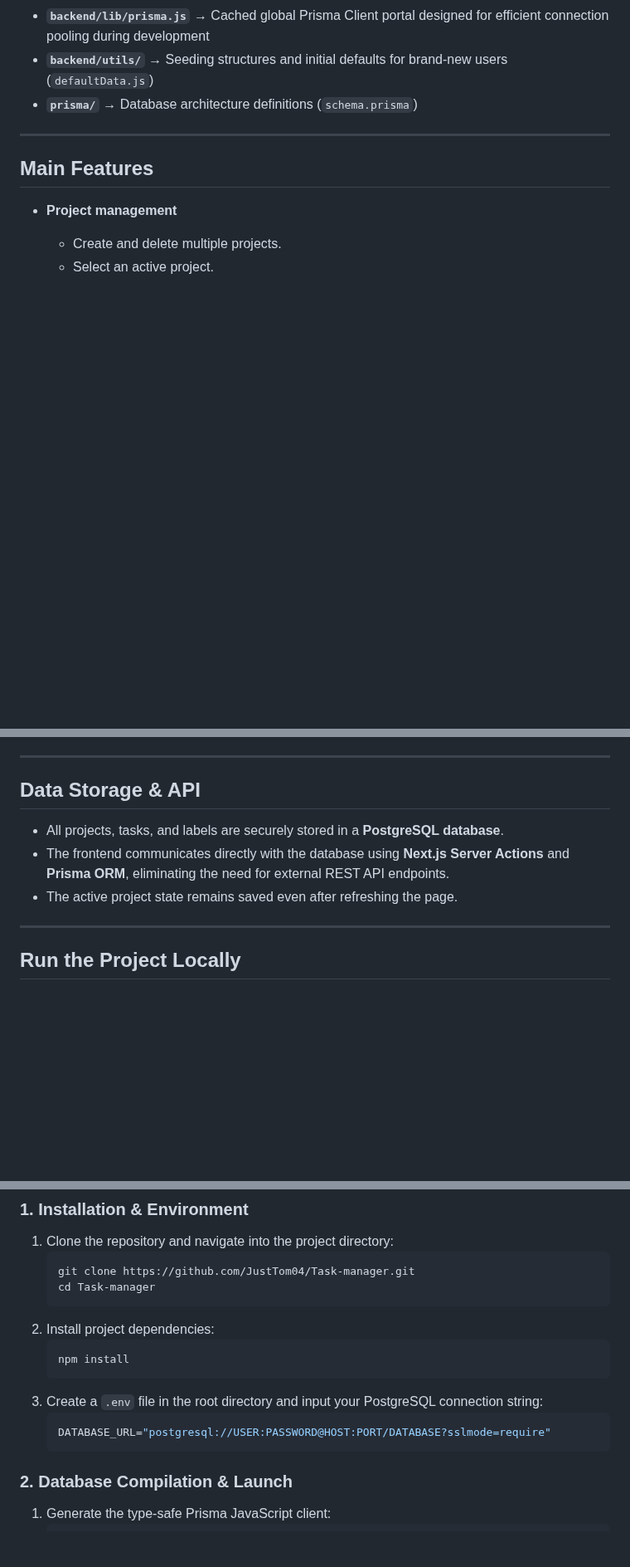
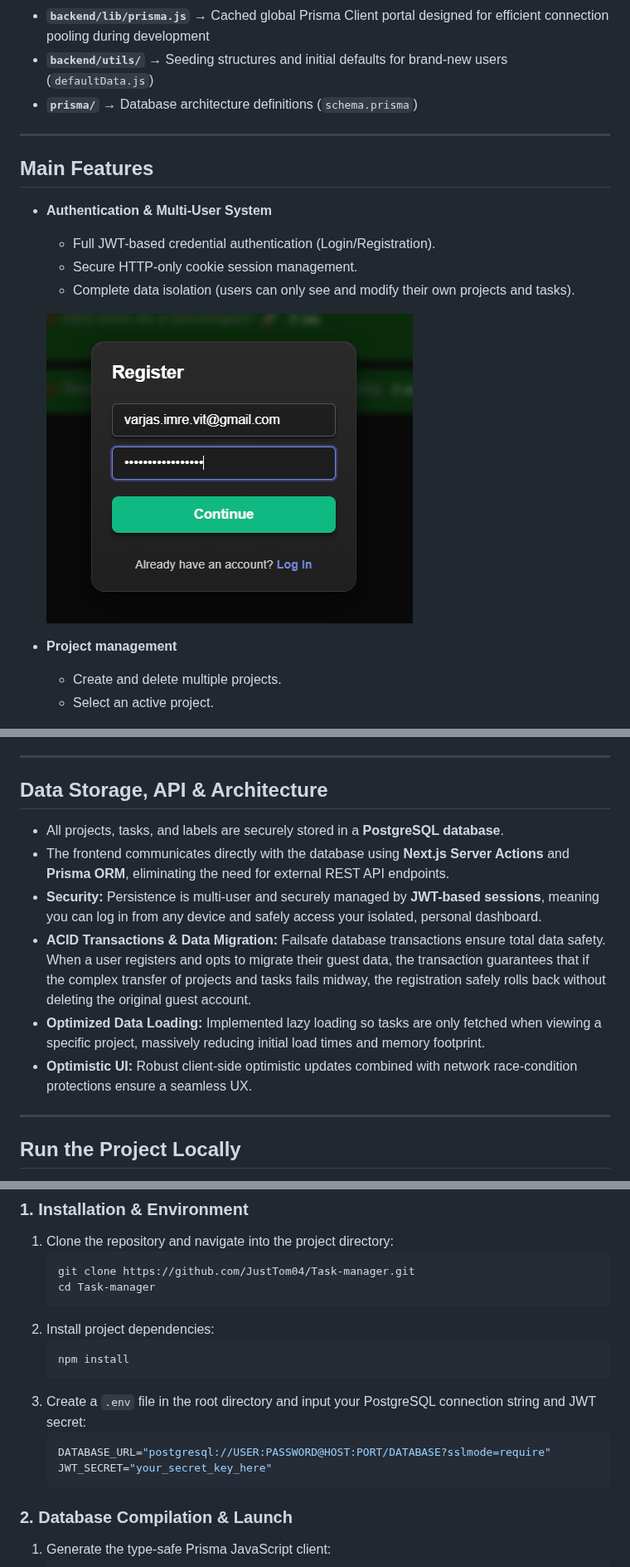
Before and after one commit to JustTom04/Task-manager, a Markdown page: README.md, 3 parts joined by grey strips. Shown at 83% size. Drawn GitHub-style; pictures changed too: assets/authentication.png (added); blank space fills up the shorter version.

Commit message:
docs: overhaul README with authentication and advanced backend architecture
- Added Authentication & Multi-User System to Main Features with screenshot
- Renamed storage section to "Data Storage, API & Architecture"
- Documented ACID transactions, lazy loading, and optimistic UI implementations
- Updated Mermaid ERD diagram to include the new User model and relationships
- Added JWT_SECRET requirement to local installation instructions

````diff
--- a/README.md
+++ b/README.md
@@ -40,6 +40,13 @@ The project incorporates a clean separation of presentation, state management, a
 
 ## Main Features
 
+- **Authentication & Multi-User System**
+  - Full JWT-based credential authentication (Login/Registration).
+  - Secure HTTP-only cookie session management.
+  - Complete data isolation (users can only see and modify their own projects and tasks).
+
+   ![Registration](assets/authentication.png)
+
 - **Project management**
   - Create and delete multiple projects.
   - Select an active project.
@@ -86,11 +93,14 @@ The project incorporates a clean separation of presentation, state management, a
 
 ---
 
-## Data Storage & API
+## Data Storage, API & Architecture
 
 * All projects, tasks, and labels are securely stored in a **PostgreSQL database**.
 * The frontend communicates directly with the database using **Next.js Server Actions** and **Prisma ORM**, eliminating the need for external REST API endpoints.
-* The active project state remains saved even after refreshing the page.
+* **Security:** Persistence is multi-user and securely managed by **JWT-based sessions**, meaning you can log in from any device and safely access your isolated, personal dashboard.
+* **ACID Transactions & Data Migration:** Failsafe database transactions ensure total data safety. When a user registers and opts to migrate their guest data, the transaction guarantees that if the complex transfer of projects and tasks fails midway, the registration safely rolls back without deleting the original guest account.
+* **Optimized Data Loading:** Implemented lazy loading so tasks are only fetched when viewing a specific project, massively reducing initial load times and memory footprint.
+* **Optimistic UI:** Robust client-side optimistic updates combined with network race-condition protections ensure a seamless UX.
 
 ---
 
@@ -108,9 +118,10 @@ Because the front-end UI and back-end database queries are compiled into a unifi
    ```bash
    npm install
    ```
-3. Create a `.env` file in the root directory and input your PostgreSQL connection string:
+3. Create a `.env` file in the root directory and input your PostgreSQL connection string and JWT secret:
    ```env
    DATABASE_URL="postgresql://USER:PASSWORD@HOST:PORT/DATABASE?sslmode=require"
+   JWT_SECRET="your_secret_key_here"
    ```
 
 ### 2. Database Compilation & Launch
````
Also changed, not shown: other parts of README.md (+10 -1 lines).
